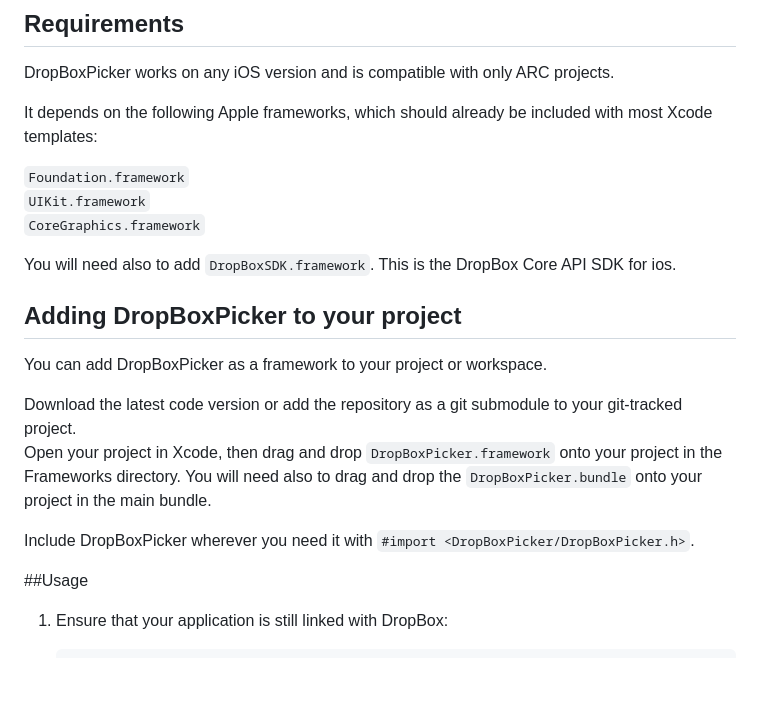
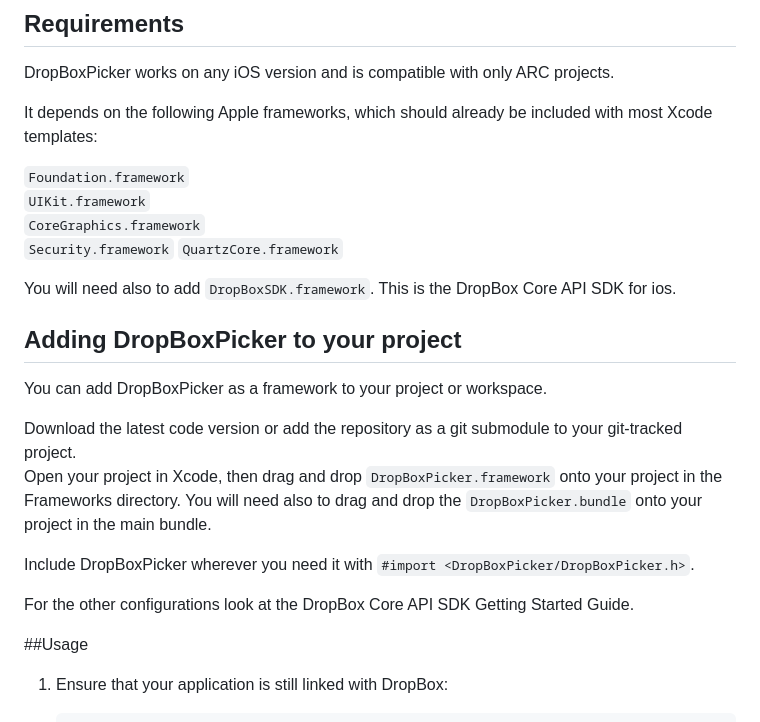
Before and after one commit to FFDeveloper/DropBoxPicker, a Markdown page: README.md, the part around the change printed below. Rendered like a GitHub page; blank space fills up the shorter version.

```diff
--- a/README.md
+++ b/README.md
@@ -12,6 +12,8 @@ It depends on the following Apple frameworks, which should already be included w
 `Foundation.framework`
 `UIKit.framework`
 `CoreGraphics.framework`
+`Security.framework`
+`QuartzCore.framework`
 
 You will need also to add `DropBoxSDK.framework`. This is the DropBox Core API SDK for ios.
 
@@ -23,6 +25,8 @@ Download the latest code version or add the repository as a git submodule to you
 Open your project in Xcode, then drag and drop `DropBoxPicker.framework` onto your project in the Frameworks directory. You will need also to drag and drop the `DropBoxPicker.bundle` onto your project in the main bundle.
 
 Include DropBoxPicker wherever you need it with `#import <DropBoxPicker/DropBoxPicker.h>`.
+
+For the other configurations look at the DropBox Core API SDK Getting Started Guide.
 
 ##Usage
 
```
Also changed, not shown: other parts of README.md (+6 -3 lines), Demo-Info.plist.png (added).
